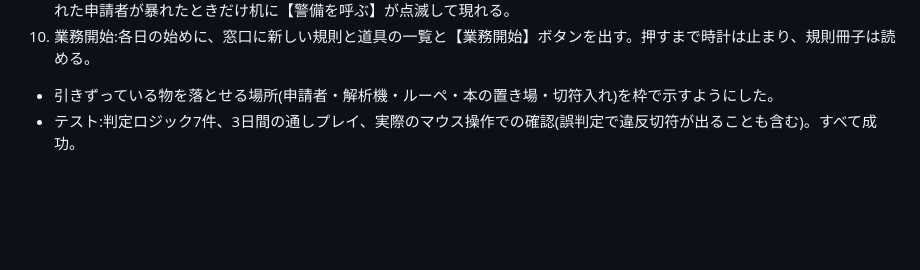
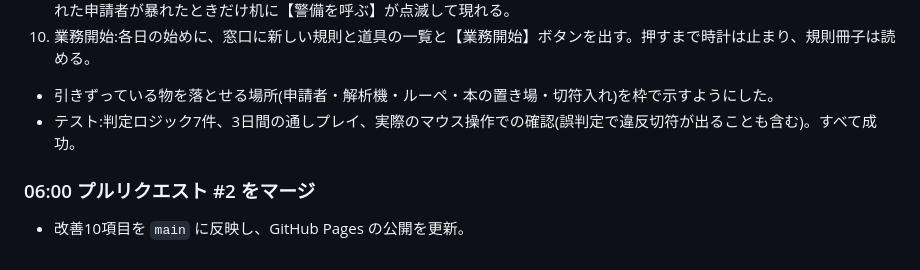
Before and after one commit to koyuri1900-spec/mahou-no-tou, a Markdown page: docs/WORKLOG.md, the part around the change. Drawn GitHub-style; blank space fills up the shorter version.

Commit message:
作業ログ:プルリクエスト #2 のマージを記録
Co-Authored-By: Claude Opus 5.5 <noreply@anthropic.com>
Claude-Session: https://claude.ai/code/session_01G3GJJAJgkiqiDfrsryUGfx

```diff
--- a/docs/WORKLOG.md
+++ b/docs/WORKLOG.md
@@ -54,3 +54,6 @@
 10. 業務開始:各日の始めに、窓口に新しい規則と道具の一覧と【業務開始】ボタンを出す。押すまで時計は止まり、規則冊子は読める。
 - 引きずっている物を落とせる場所(申請者・解析機・ルーペ・本の置き場・切符入れ)を枠で示すようにした。
 - テスト:判定ロジック7件、3日間の通しプレイ、実際のマウス操作での確認(誤判定で違反切符が出ることも含む)。すべて成功。
+
+### 06:00 プルリクエスト #2 をマージ
+- 改善10項目を `main` に反映し、GitHub Pages の公開を更新。
```
